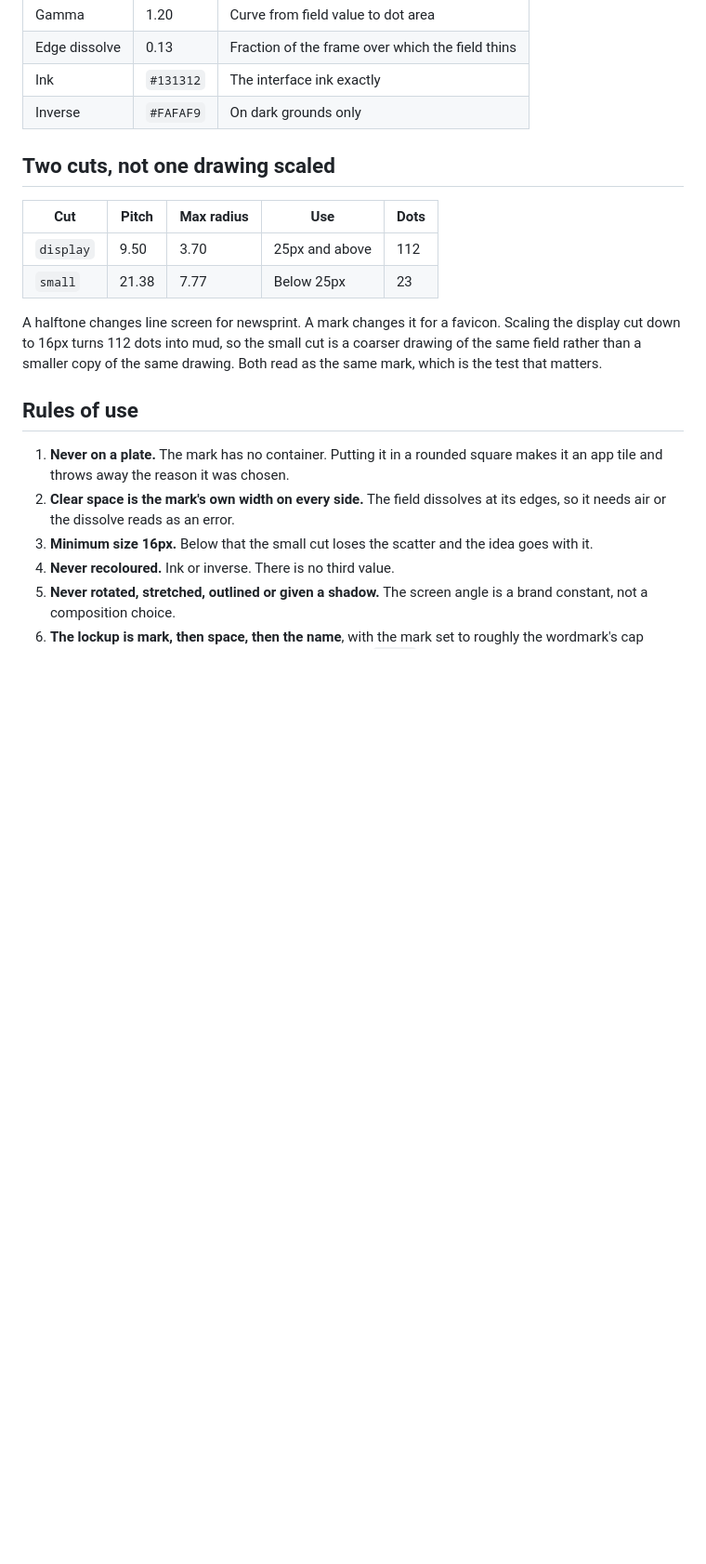
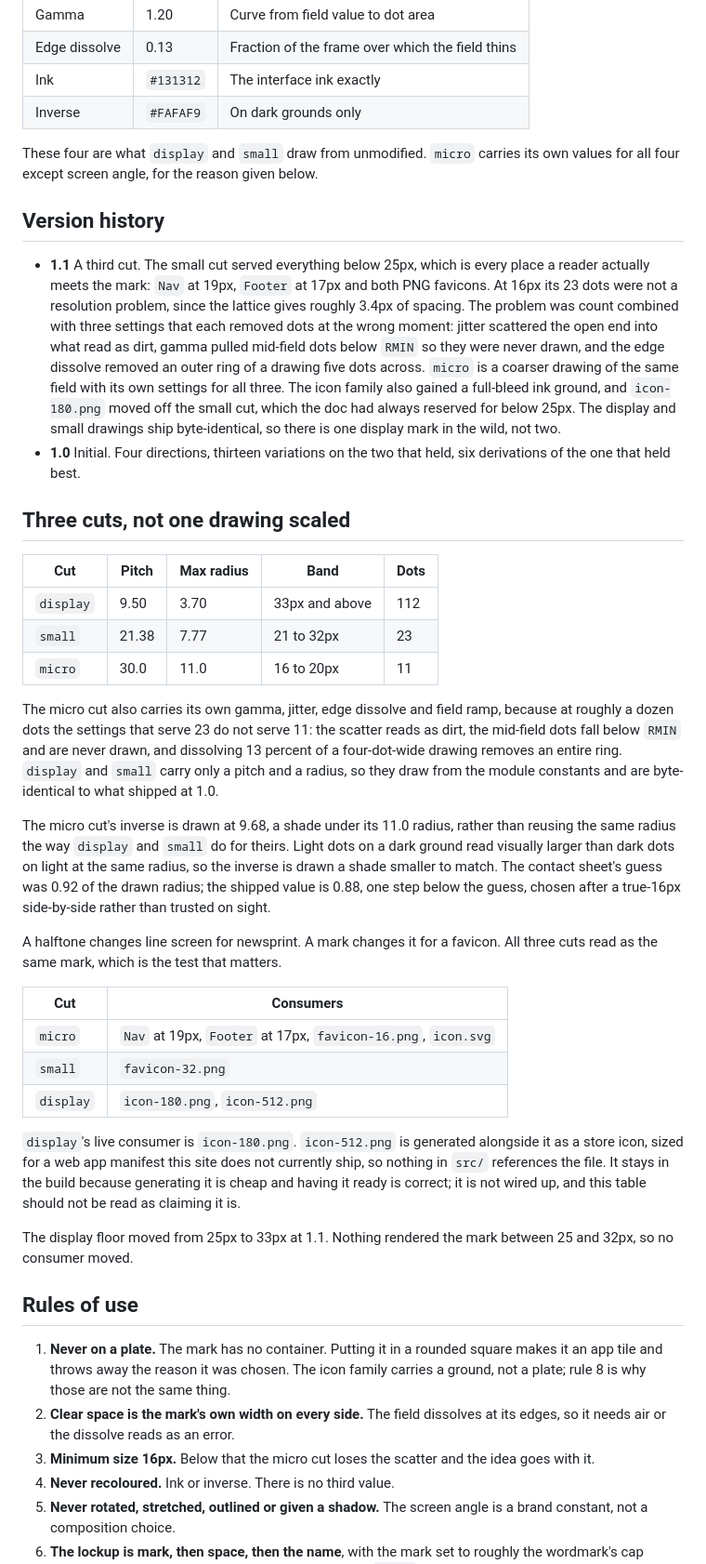
Before and after one commit to jnolandAI/elevenone-research, a Markdown page: docs/mark.md, the part around one of its changes. Shown at 93% size. GitHub-like rendering; blank space fills up the shorter version.

Commit message:
Document the mark at 1.1

```diff
--- a/docs/mark.md
+++ b/docs/mark.md
@@ -51,25 +56,79 @@ mark that quietly changes.
 | Ink           | `#131312` | The interface ink exactly                       |
 | Inverse       | `#FAFAF9` | On dark grounds only                            |
 
-## Two cuts, not one drawing scaled
+These four are what `display` and `small` draw from unmodified. `micro`
+carries its own values for all four except screen angle, for the reason
+given below.
 
-| Cut       | Pitch | Max radius | Use            | Dots |
+## Version history
+
+- **1.1** A third cut. The small cut served everything below 25px, which is
+  every place a reader actually meets the mark: `Nav` at 19px, `Footer` at
+  17px and both PNG favicons. At 16px its 23 dots were not a resolution
+  problem, since the lattice gives roughly 3.4px of spacing. The problem was
+  count combined with three settings that each removed dots at the wrong
+  moment: jitter scattered the open end into what read as dirt, gamma pulled
+  mid-field dots below `RMIN` so they were never drawn, and the edge dissolve
+  removed an outer ring of a drawing five dots across. `micro` is a coarser
+  drawing of the same field with its own settings for all three. The icon
+  family also gained a full-bleed ink ground, and `icon-180.png` moved off
+  the small cut, which the doc had always reserved for below 25px. The
+  display and small drawings ship byte-identical, so there is one display
+  mark in the wild, not two.
+- **1.0** Initial. Four directions, thirteen variations on the two that held,
+  six derivations of the one that held best.
+
+## Three cuts, not one drawing scaled
+
+| Cut       | Pitch | Max radius | Band           | Dots |
 | --------- | ----- | ---------- | -------------- | ---- |
-| `display` | 9.50  | 3.70       | 25px and above | 112  |
-| `small`   | 21.38 | 7.77       | Below 25px     | 23   |
+| `display` | 9.50  | 3.70       | 33px and above | 112  |
+| `small`   | 21.38 | 7.77       | 21 to 32px     | 23   |
+| `micro`   | 30.0  | 11.0       | 16 to 20px     | 11   |
 
-A halftone changes line screen for newsprint. A mark changes it for a favicon.
-Scaling the display cut down to 16px turns 112 dots into mud, so the small cut
-is a coarser drawing of the same field rather than a smaller copy of the same
-drawing. Both read as the same mark, which is the test that matters.
+The micro cut also carries its own gamma, jitter, edge dissolve and field
+ramp, because at roughly a dozen dots the settings that serve 23 do not serve
+11: the scatter reads as dirt, the mid-field dots fall below `RMIN` and are
+never drawn, and dissolving 13 percent of a four-dot-wide drawing removes an
+entire ring. `display` and `small` carry only a pitch and a radius, so they
+draw from the module constants and are byte-identical to what shipped at 1.0.
+
+The micro cut's inverse is drawn at 9.68, a shade under its 11.0 radius,
+rather than reusing the same radius the way `display` and `small` do for
+theirs. Light dots on a dark ground read visually larger than dark dots on
+light at the same radius, so the inverse is drawn a shade smaller to match.
+The contact sheet's guess was 0.92 of the drawn radius; the shipped value is
+0.88, one step below the guess, chosen after a true-16px side-by-side rather
+than trusted on sight.
+
+A halftone changes line screen for newsprint. A mark changes it for a
+favicon. All three cuts read as the same mark, which is the test that
+matters.
+
+| Cut       | Consumers                                                    |
+| --------- | ------------------------------------------------------------ |
+| `micro`   | `Nav` at 19px, `Footer` at 17px, `favicon-16.png`, `icon.svg` |
+| `small`   | `favicon-32.png`                                              |
+| `display` | `icon-180.png`, `icon-512.png`                                |
+
+`display`'s live consumer is `icon-180.png`. `icon-512.png` is generated
+alongside it as a store icon, sized for a web app manifest this site does
+not currently ship, so nothing in `src/` references the file. It stays in
+the build because generating it is cheap and having it ready is correct;
+it is not wired up, and this table should not be read as claiming it is.
+
+The display floor moved from 25px to 33px at 1.1. Nothing rendered the mark
+between 25 and 32px, so no consumer moved.
 
 ## Rules of use
 
 1. **Never on a plate.** The mark has no container. Putting it in a rounded
-   square makes it an app tile and throws away the reason it was chosen.
+   square makes it an app tile and throws away the reason it was chosen. The
+   icon family carries a ground, not a plate; rule 8 is why those are not
+   the same thing.
 2. **Clear space is the mark's own width on every side.** The field dissolves
    at its edges, so it needs air or the dissolve reads as an error.
-3. **Minimum size 16px.** Below that the small cut loses the scatter and the
+3. **Minimum size 16px.** Below that the micro cut loses the scatter and the
    idea goes with it.
 4. **Never recoloured.** Ink or inverse. There is no third value.
 5. **Never rotated, stretched, outlined or given a shadow.** The screen angle
```
Also changed, not shown: other parts of docs/mark.md (+26 -11 lines).
